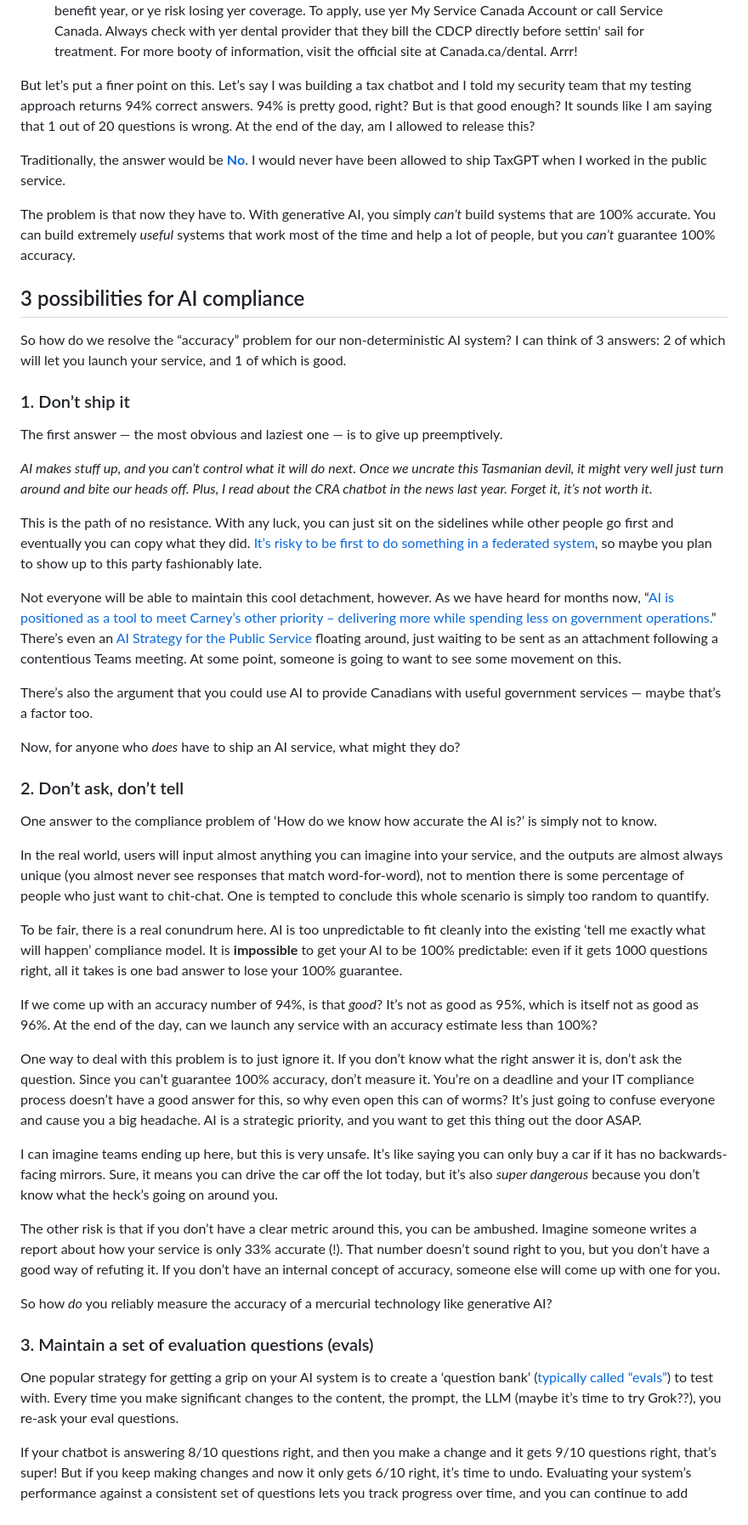
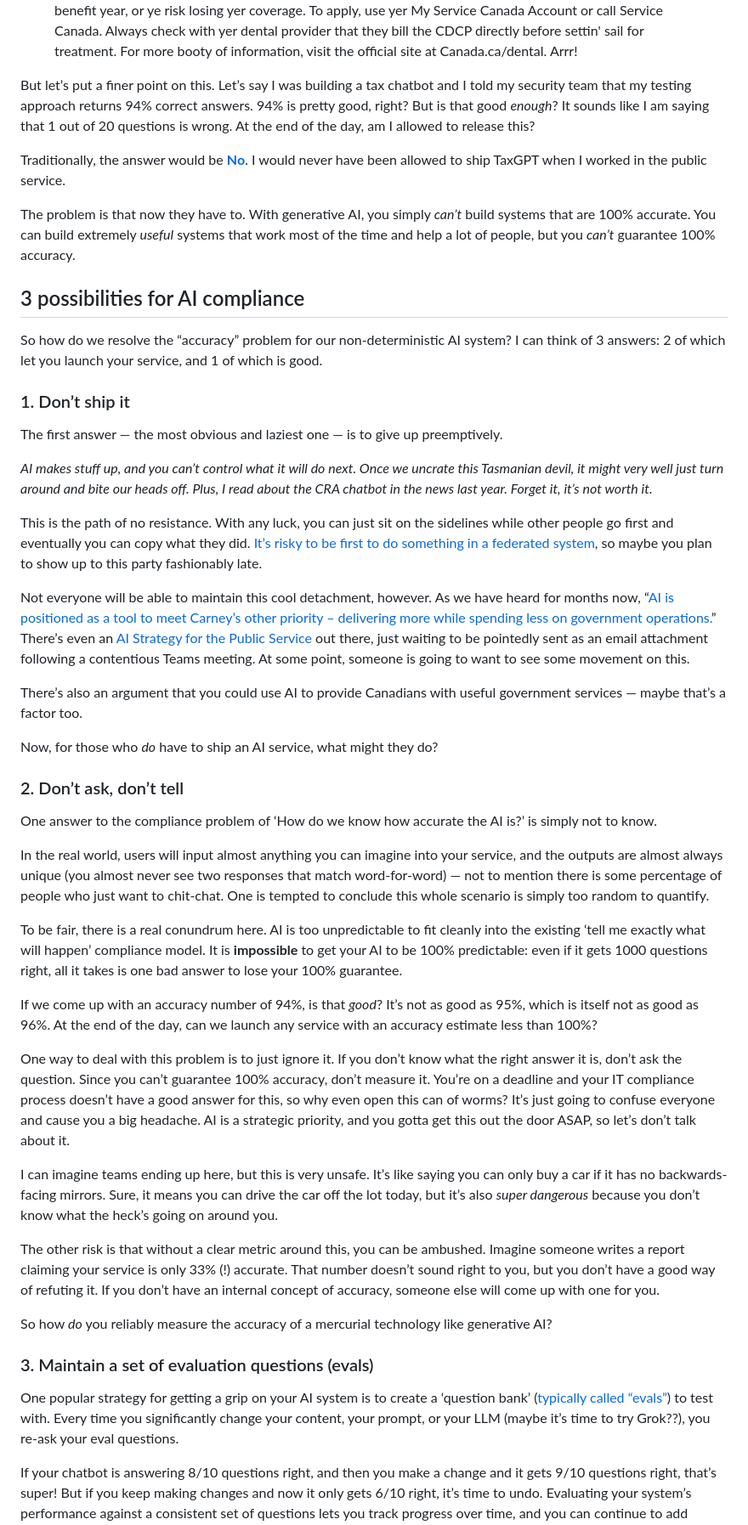
Before and after one commit to pcraig3/fed-notes, a Markdown page: src/articles/2026-04-17-the-ai-compliance-quandary.md, the part around one of its changes. Shown at 85% size. GitHub-like rendering; folded sections open.

```diff
--- a/src/articles/2026-04-17-the-ai-compliance-quandary.md
+++ b/src/articles/2026-04-17-the-ai-compliance-quandary.md
@@ -171,7 +169,7 @@ AI doesn’t just do what you want it to. It does lots of weird stuff as well. F
     </div>
 </details>
 
-But let’s put a finer point on this. Let’s say I was building a tax chatbot and I told my security team that my testing approach returns 94% correct answers. 94% is pretty good, right? But is that good enough? It sounds like I am saying that 1 out of 20 questions is wrong. At the end of the day, am I allowed to release this?
+But let’s put a finer point on this. Let’s say I was building a tax chatbot and I told my security team that my testing approach returns 94% correct answers. 94% is pretty good, right? But is that good _enough_? It sounds like I am saying that 1 out of 20 questions is wrong. At the end of the day, am I allowed to release this?
 
 Traditionally, the answer would be [**No**](https://knowyourmeme.com/memes/no-rage-face). I would never have been allowed to ship TaxGPT when I worked in the public service.
 
@@ -179,7 +177,7 @@ The problem is that now they have to. With generative AI, you simply _can’t_ b
 
 ## 3 possibilities for AI compliance
 
-So how do we resolve the “accuracy” problem for our non-deterministic AI system? I can think of 3 answers: 2 of which will let you launch your service, and 1 of which is good.
+So how do we resolve the “accuracy” problem for our non-deterministic AI system? I can think of 3 answers: 2 of which let you launch your service, and 1 of which is good.
 
 ### 1. Don’t ship it
 
@@ -189,33 +187,33 @@ _AI makes stuff up, and you can’t control what it will do next. Once we uncrat
 
 This is the path of no resistance. With any luck, you can just sit on the sidelines while other people go first and eventually you can copy what they did. [It’s risky to be first to do something in a federated system](https://federal-field-notes.ca/articles/2022-12-15-transforming-better/#2-never-be-an-outlier), so maybe you plan to show up to this party fashionably late.
 
-Not everyone will be able to maintain this cool detachment, however. As we have heard for months now, “[AI is positioned as a tool to meet Carney’s other priority – delivering more while spending less on government operations.](https://policyoptions.irpp.org/2025/09/ai-government/)” There’s even an [AI Strategy for the Public Service](https://www.canada.ca/en/government/system/digital-government/digital-government-innovations/responsible-use-ai/gc-ai-strategy-overview.html) floating around, just waiting to be sent as an attachment following a contentious Teams meeting. At some point, someone is going to want to see some movement on this.
+Not everyone will be able to maintain this cool detachment, however. As we have heard for months now, “[AI is positioned as a tool to meet Carney’s other priority – delivering more while spending less on government operations.](https://policyoptions.irpp.org/2025/09/ai-government/)” There’s even an [AI Strategy for the Public Service](https://www.canada.ca/en/government/system/digital-government/digital-government-innovations/responsible-use-ai/gc-ai-strategy-overview.html) out there, just waiting to be pointedly sent as an email attachment following a contentious Teams meeting. At some point, someone is going to want to see some movement on this.
 
-There’s also the argument that you could use AI to provide Canadians with useful government services — maybe that’s a factor too.
+There’s also an argument that you could use AI to provide Canadians with useful government services — maybe that’s a factor too.
 
-Now, for anyone who _does_ have to ship an AI service, what might they do?
+Now, for those who _do_ have to ship an AI service, what might they do?
 
 ### 2. Don’t ask, don’t tell
 
 One answer to the compliance problem of ‘How do we know how accurate the AI is?’ is simply not to know.
 
-In the real world, users will input almost anything you can imagine into your service, and the outputs are almost always unique (you almost never see responses that match word-for-word), not to mention there is some percentage of people who just want to chit-chat. One is tempted to conclude this whole scenario is simply too random to quantify.
+In the real world, users will input almost anything you can imagine into your service, and the outputs are almost always unique (you almost never see two responses that match word-for-word) — not to mention there is some percentage of people who just want to chit-chat. One is tempted to conclude this whole scenario is simply too random to quantify.
 
 To be fair, there is a real conundrum here. AI is too unpredictable to fit cleanly into the existing ‘tell me exactly what will happen’ compliance model. It is **impossible** to get your AI to be 100% predictable: even if it gets 1000 questions right, all it takes is one bad answer to lose your 100% guarantee.
 
 If we come up with an accuracy number of 94%, is that _good_? It’s not as good as 95%, which is itself not as good as 96%. At the end of the day, can we launch any service with an accuracy estimate less than 100%?
 
-One way to deal with this problem is to just ignore it. If you don’t know what the right answer it is, don’t ask the question. Since you can’t guarantee 100% accuracy, don’t measure it. You’re on a deadline and your IT compliance process doesn’t have a good answer for this, so why even open this can of worms? It’s just going to confuse everyone and cause you a big headache. AI is a strategic priority, and you want to get this thing out the door ASAP.
+One way to deal with this problem is to just ignore it. If you don’t know what the right answer it is, don’t ask the question. Since you can’t guarantee 100% accuracy, don’t measure it. You’re on a deadline and your IT compliance process doesn’t have a good answer for this, so why even open this can of worms? It’s just going to confuse everyone and cause you a big headache. AI is a strategic priority, and you gotta get this out the door ASAP, so let’s don’t talk about it.
 
 I can imagine teams ending up here, but this is very unsafe. It’s like saying you can only buy a car if it has no backwards-facing mirrors. Sure, it means you can drive the car off the lot today, but it’s also _super dangerous_ because you don’t know what the heck’s going on around you.
 
-The other risk is that if you don’t have a clear metric around this, you can be ambushed. Imagine someone writes a report about how your service is only 33% accurate (!). That number doesn’t sound right to you, but you don’t have a good way of refuting it. If you don’t have an internal concept of accuracy, someone else will come up with one for you.
+The other risk is that without a clear metric around this, you can be ambushed. Imagine someone writes a report claiming your service is only 33% (!) accurate. That number doesn’t sound right to you, but you don’t have a good way of refuting it. If you don’t have an internal concept of accuracy, someone else will come up with one for you.
 
 So how _do_ you reliably measure the accuracy of a mercurial technology like generative AI?
 
 ### 3. Maintain a set of evaluation questions (evals)
 
-One popular strategy for getting a grip on your AI system is to create a ‘question bank’ ([typically called “evals”](https://www.anthropic.com/engineering/demystifying-evals-for-ai-agents)) to test with. Every time you make significant changes to the content, the prompt, the LLM (maybe it’s time to try Grok??), you re-ask your eval questions.
+One popular strategy for getting a grip on your AI system is to create a ‘question bank’ ([typically called “evals”](https://www.anthropic.com/engineering/demystifying-evals-for-ai-agents)) to test with. Every time you significantly change your content, your prompt, or your LLM (maybe it’s time to try Grok??), you re-ask your eval questions.
 
 If your chatbot is answering 8/10 questions right, and then you make a change and it gets 9/10 questions right, that’s super! But if you keep making changes and now it only gets 6/10 right, it’s time to undo. Evaluating your system’s performance against a consistent set of questions lets you track progress over time, and you can continue to add questions as you discover (and fix) gaps.
 
```
Also changed, not shown: other parts of src/articles/2026-04-17-the-ai-compliance-quandary.md (+43 -43 lines).
